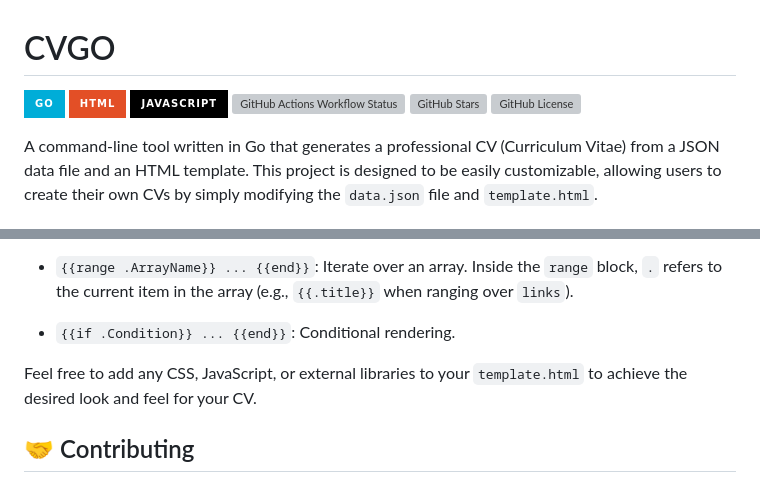
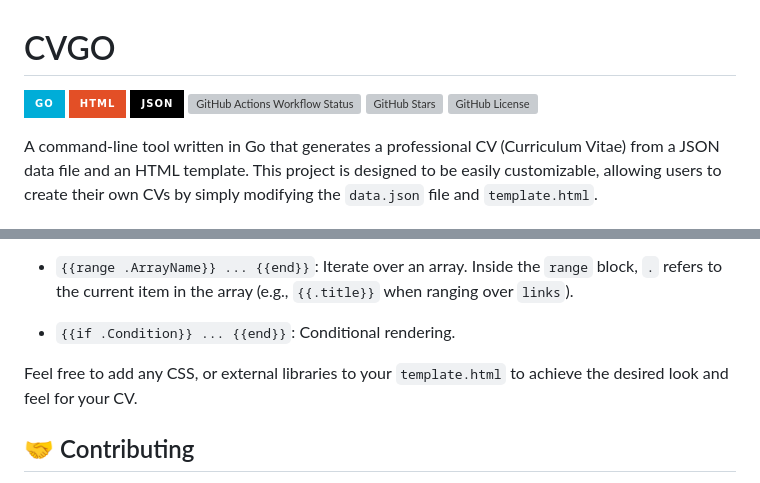
Before and after one commit to Elagoht/cvgo, a Markdown page: README.md, 2 parts joined by grey strips. Drawn GitHub-style; badges without logos; grey boxes are pictures that could not be loaded.

Commit message:
docs: correct JSON badge label and update README instructions for template customization

```diff
--- a/README.md
+++ b/README.md
@@ -2,7 +2,7 @@
 
 ![Go](https://img.shields.io/badge/Go-00ADD8?style=for-the-badge&logo=go&logoColor=white)
 ![HTML](https://img.shields.io/badge/HTML-E34F26?style=for-the-badge&logo=html5&logoColor=white)
-![JSON](https://img.shields.io/badge/JavaScript-black?style=for-the-badge&logo=json&logoColor=white)
+![JSON](https://img.shields.io/badge/JSON-black?style=for-the-badge&logo=json&logoColor=white)
 ![GitHub Actions Workflow Status](https://img.shields.io/github/actions/workflow/status/Elagoht/cvgo/release.yaml?style=for-the-badge)
 [![GitHub Stars](https://img.shields.io/github/stars/Elagoht/cvgo.svg?style=for-the-badge)](https://github.com/Elagoht/cvgo/stargazers)
 ![GitHub License](https://img.shields.io/github/license/Elagoht/cvgo?style=for-the-badge)
@@ -94,7 +94,7 @@ The `template.html` file uses [Go's `html/template` package](https://pkg.go.dev/
 
 * `{{if .Condition}} ... {{end}}`: Conditional rendering.
 
-Feel free to add any CSS, JavaScript, or external libraries to your `template.html` to achieve the desired look and feel for your CV.
+Feel free to add any CSS, or external libraries to your `template.html` to achieve the desired look and feel for your CV.
 
 ## 🤝 Contributing
 
```
